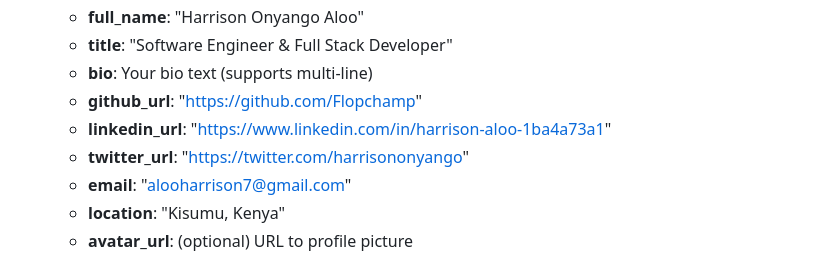
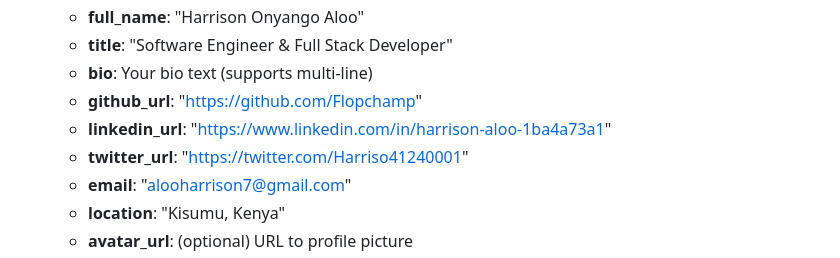
Before and after one commit to Flopchamp/harrison-digital-canvas, a Markdown page: PROFILE_SETUP.md, the part around the change. Drawn GitHub-style.

Commit message:
Update Twitter URL in profile setup documentation

```diff
--- a/PROFILE_SETUP.md
+++ b/PROFILE_SETUP.md
@@ -60,7 +60,7 @@ All components now use dynamic profile data:
    - **bio**: Your bio text (supports multi-line)
    - **github_url**: "https://github.com/Flopchamp"
    - **linkedin_url**: "https://www.linkedin.com/in/harrison-aloo-1ba4a73a1"
-   - **twitter_url**: "https://twitter.com/harrisononyango"
+   - **twitter_url**: "https://twitter.com/Harriso41240001"
    - **email**: "alooharrison7@gmail.com"
    - **location**: "Kisumu, Kenya"
    - **avatar_url**: (optional) URL to profile picture
```
